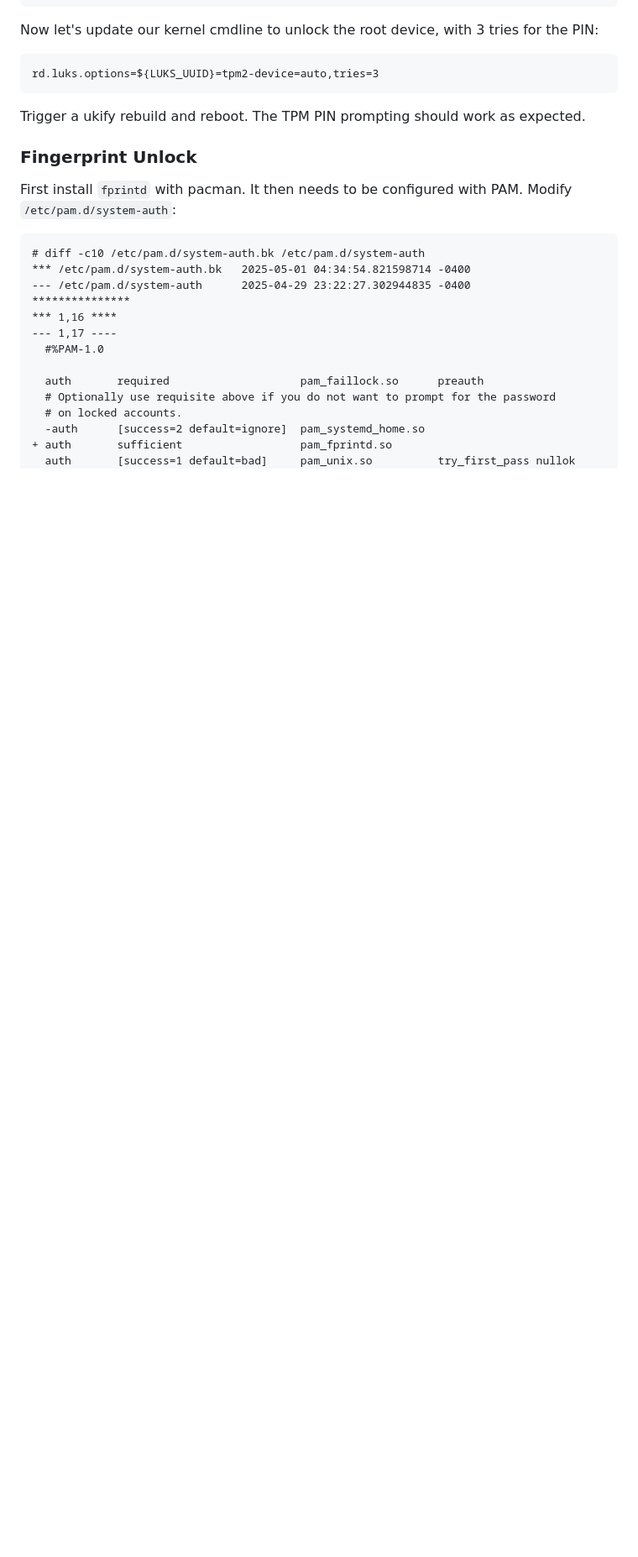
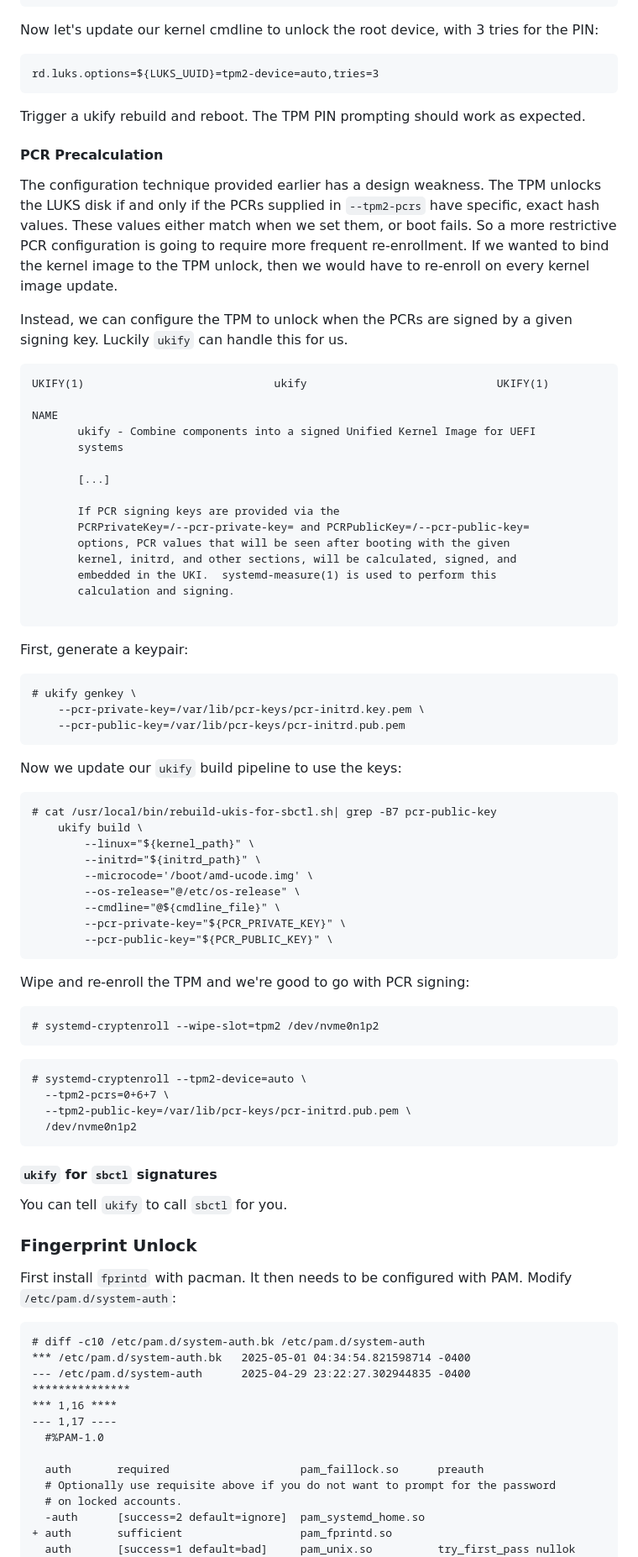
Before and after one commit to nathantypanski/nathantypanski.com, a Markdown page: blog/2025-05-01-framework-13.md, the part around the change printed below. Shown: that part at 84% size. Drawn GitHub-style; blank space fills up the shorter version.

````diff
--- a/blog/2025-05-01-framework-13.md
+++ b/blog/2025-05-01-framework-13.md
@@ -246,6 +276,74 @@ rd.luks.options=${LUKS_UUID}=tpm2-device=auto,tries=3
 ```
 
 Trigger a ukify rebuild and reboot. The TPM PIN prompting should work as expected.
+
+#### PCR Precalculation
+
+The configuration technique provided earlier has a design weakness. The TPM unlocks the LUKS disk if and only if the PCRs supplied in `--tpm2-pcrs` have specific, exact hash values.
+These values either match when we set them, or boot fails. So a more restrictive PCR configuration is going to require more frequent re-enrollment.
+If we wanted to bind the kernel image to the TPM unlock, then we would have to re-enroll on every kernel image update.
+
+Instead, we can configure the TPM to unlock when the PCRs are signed by a given signing key.
+Luckily `ukify` can handle this for us.
+
+```default
+UKIFY(1)                             ukify                             UKIFY(1)
+
+NAME
+       ukify - Combine components into a signed Unified Kernel Image for UEFI
+       systems
+
+       [...]
+
+       If PCR signing keys are provided via the
+       PCRPrivateKey=/--pcr-private-key= and PCRPublicKey=/--pcr-public-key=
+       options, PCR values that will be seen after booting with the given
+       kernel, initrd, and other sections, will be calculated, signed, and
+       embedded in the UKI.  systemd-measure(1) is used to perform this
+       calculation and signing.
+
+```
+
+First, generate a keypair:
+
+```default
+# ukify genkey \
+    --pcr-private-key=/var/lib/pcr-keys/pcr-initrd.key.pem \
+    --pcr-public-key=/var/lib/pcr-keys/pcr-initrd.pub.pem
+```
+
+Now we update our `ukify` build pipeline to use the keys:
+
+```default
+# cat /usr/local/bin/rebuild-ukis-for-sbctl.sh| grep -B7 pcr-public-key
+    ukify build \
+        --linux="${kernel_path}" \
+        --initrd="${initrd_path}" \
+        --microcode='/boot/amd-ucode.img' \
+        --os-release="@/etc/os-release" \
+        --cmdline="@${cmdline_file}" \
+        --pcr-private-key="${PCR_PRIVATE_KEY}" \
+        --pcr-public-key="${PCR_PUBLIC_KEY}" \
+```
+
+Wipe and re-enroll the TPM and we're good to go with PCR signing:
+
+```default
+# systemd-cryptenroll --wipe-slot=tpm2 /dev/nvme0n1p2
+```
+
+```default
+# systemd-cryptenroll --tpm2-device=auto \
+  --tpm2-pcrs=0+6+7 \
+  --tpm2-public-key=/var/lib/pcr-keys/pcr-initrd.pub.pem \
+  /dev/nvme0n1p2
+```
+
+
+#### `ukify` for `sbctl` signatures
+
+You can tell `ukify` to call `sbctl` for you.
+
 
 ### Fingerprint Unlock
 
````
Also changed, not shown: other parts of blog/2025-05-01-framework-13.md (+62 -32 lines).
